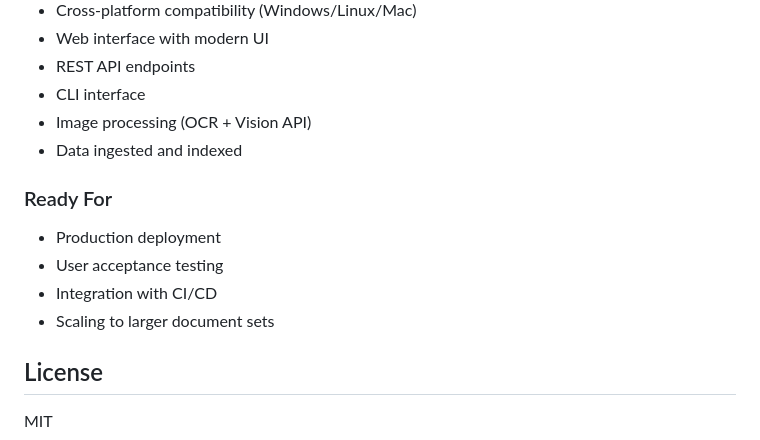
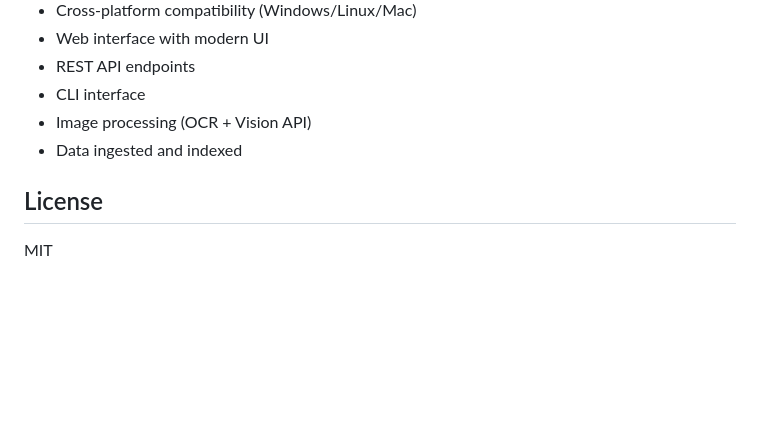
Before and after one commit to drashtiibhatt/Multimodal-RAG-System, a Markdown page: README.md, the part around the change. Drawn GitHub-style; blank space fills up the shorter version.

Commit message:
Remove 'Ready For' section from README
Removed 'Ready For' section from README.

```diff
--- a/README.md
+++ b/README.md
@@ -461,12 +461,6 @@ See [IMPLEMENTATION_SUMMARY.md](docs/IMPLEMENTATION_SUMMARY.md) for detailed res
 - Image processing (OCR + Vision API)
 - Data ingested and indexed
 
-### Ready For
-- Production deployment
-- User acceptance testing
-- Integration with CI/CD
-- Scaling to larger document sets
-
 ## License
 
 MIT
```
